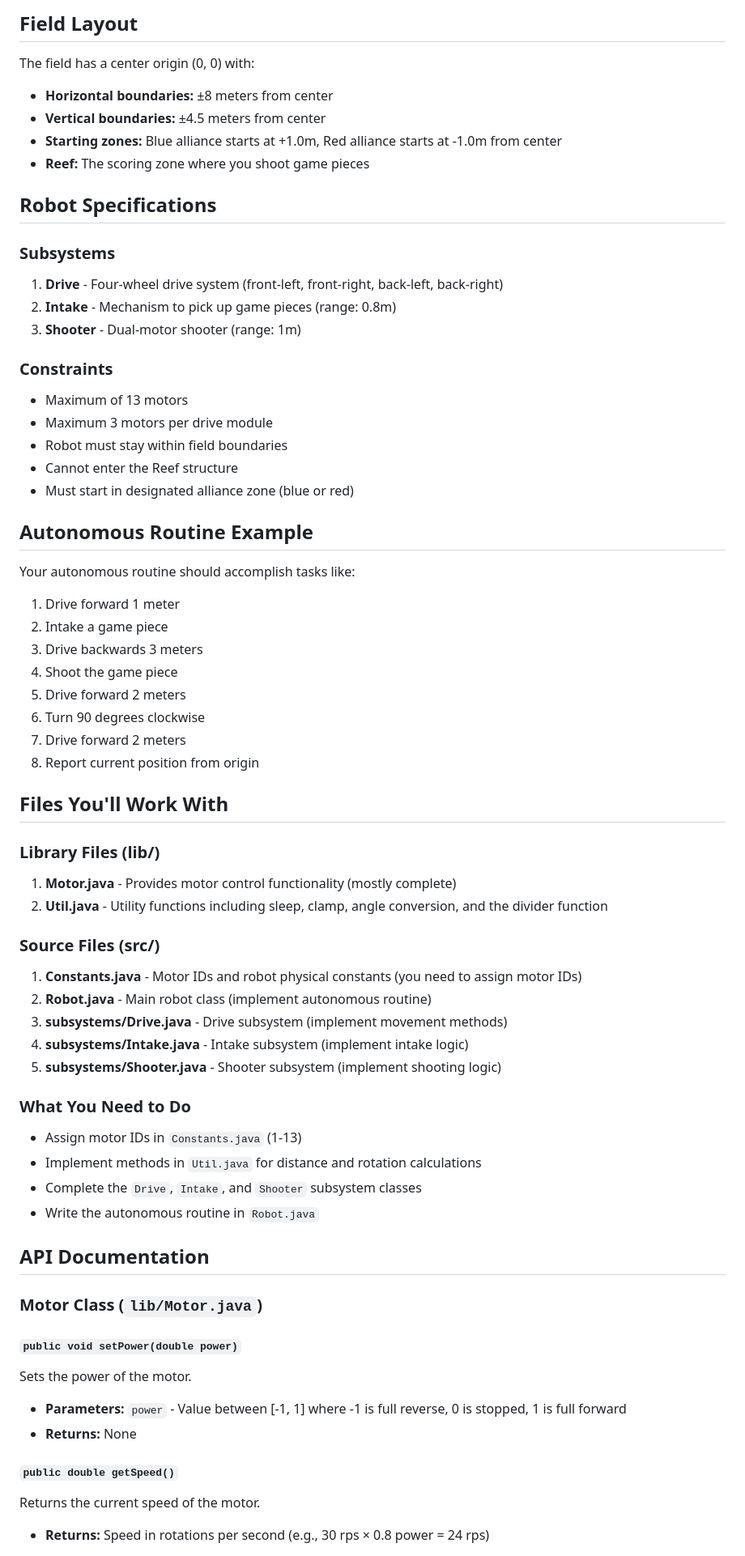
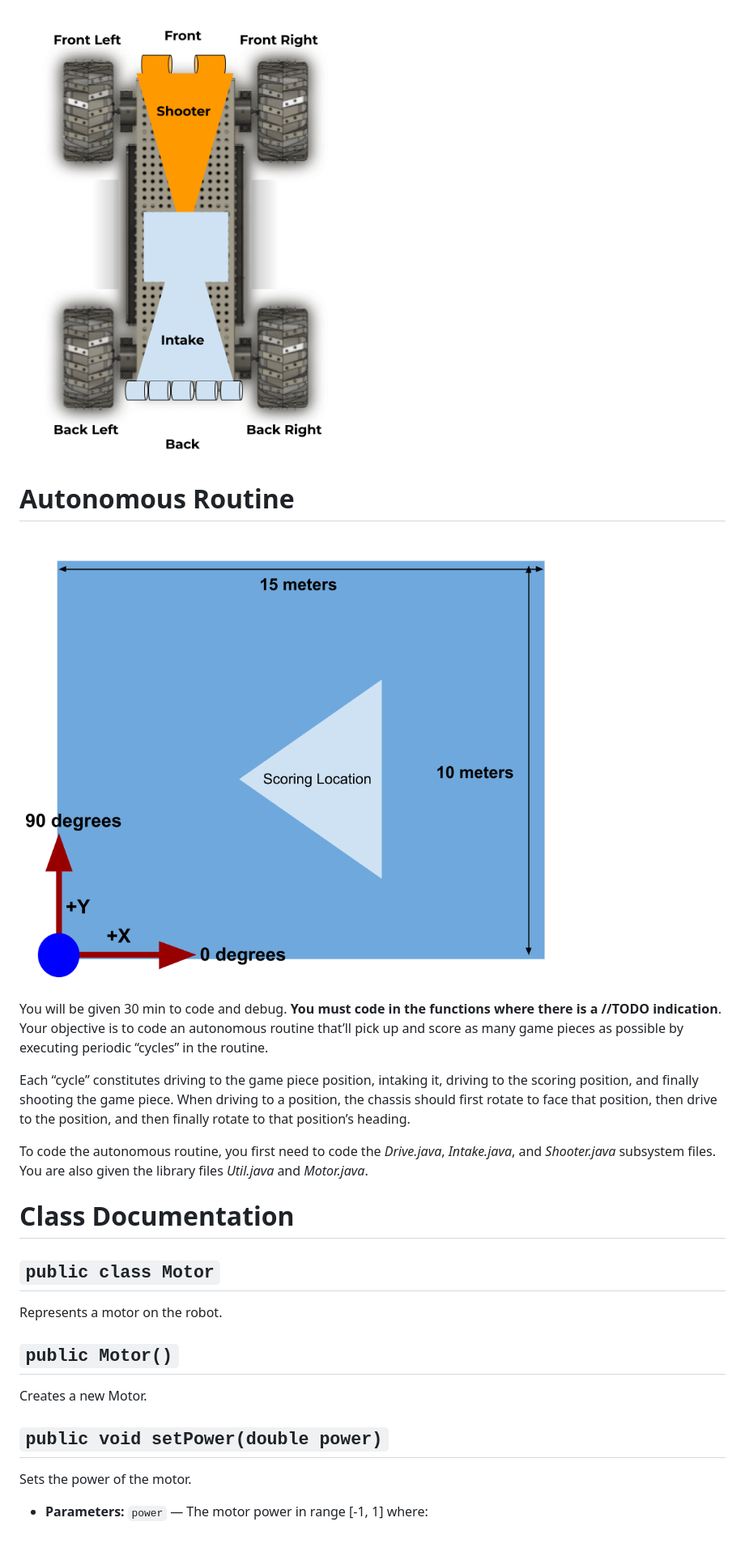
Before and after one commit to Team334/Programming-Tryouts, a Markdown page: README.md, the part around one of its changes. Shown at 81% size. Drawn GitHub-style; pictures changed too: Shooter.png (added).

```diff
--- a/README.md
+++ b/README.md
@@ -21,65 +16,28 @@ The mechanical team has finished building the robot, and you need to program it.
 
-## Field Layout
-The field has a center origin (0, 0) with:
-- **Horizontal boundaries:** ±8 meters from center
-- **Vertical boundaries:** ±4.5 meters from center
-- **Starting zones:** Blue alliance starts at +1.0m, Red alliance starts at -1.0m from center
-- **Reef:** The scoring zone where you shoot game pieces
+![](Shooter.png)
 
-## Robot Specifications
+# Autonomous Routine
+![](Field.png)
 
-### Subsystems
-1. **Drive** - Four-wheel drive system (front-left, front-right, back-left, back-right)
-2. **Intake** - Mechanism to pick up game pieces (range: 0.8m)
-3. **Shooter** - Dual-motor shooter (range: 1m)
+You will be given 30 min to code and debug. **You must code in the functions where there is a //TODO indication**. Your objective is to code an autonomous routine that’ll pick up and score as many game pieces as possible by executing periodic “cycles” in the routine.
 
-### Constraints
-- Maximum of 13 motors
-- Maximum 3 motors per drive module
-- Robot must stay within field boundaries
-- Cannot enter the Reef structure
-- Must start in designated alliance zone (blue or red)
+Each “cycle” constitutes driving to the game piece position, intaking it, driving to the scoring position, and finally shooting the game piece. When driving to a position, the chassis should first rotate to face that position, then drive to the position, and then finally rotate to that position’s heading.
 
-## Autonomous Routine Example
-Your autonomous routine should accomplish tasks like:
-1. Drive forward 1 meter
-2. Intake a game piece
-3. Drive backwards 3 meters
-4. Shoot the game piece
-5. Drive forward 2 meters
-6. Turn 90 degrees clockwise
-7. Drive forward 2 meters
-8. Report current position from origin
+To code the autonomous routine, you first need to code the *Drive.java*, *Intake.java*, and *Shooter.java* subsystem files. You are also given the library files *Util.java* and *Motor.java*.
 
-## Files You'll Work With
+# Class Documentation
 
-### Library Files (lib/)
-1. **Motor.java** - Provides motor control functionality (mostly complete)
-2. **Util.java** - Utility functions including sleep, clamp, angle conversion, and the divider function
+## `public class Motor`
 
-### Source Files (src/)
-1. **Constants.java** - Motor IDs and robot physical constants (you need to assign motor IDs)
-2. **Robot.java** - Main robot class (implement autonomous routine)
-3. **subsystems/Drive.java** - Drive subsystem (implement movement methods)
-4. **subsystems/Intake.java** - Intake subsystem (implement intake logic)
-5. **subsystems/Shooter.java** - Shooter subsystem (implement shooting logic)
+Represents a motor on the robot.
 
-### What You Need to Do
-- Assign motor IDs in `Constants.java` (1-13)
-- Implement methods in `Util.java` for distance and rotation calculations
-- Complete the `Drive`, `Intake`, and `Shooter` subsystem classes
-- Write the autonomous routine in `Robot.java`
+## `public Motor()`
 
-## API Documentation
+Creates a new Motor.
 
-### Motor Class (`lib/Motor.java`)
+## `public void setPower(double power)`
 
-#### `public void setPower(double power)`
 Sets the power of the motor.
-- **Parameters:** `power` - Value between [-1, 1] where -1 is full reverse, 0 is stopped, 1 is full forward
-- **Returns:** None
 
-#### `public double getSpeed()`
-Returns the current speed of the motor.
-- **Returns:** Speed in rotations per second (e.g., 30 rps × 0.8 power = 24 rps)
+ * **Parameters:** `power` — The motor power in range [-1, 1] where:
 
```
Also changed, not shown: other parts of README.md (+67 -107 lines), Drive.png (added), Intake.png (added), 1 other file.
